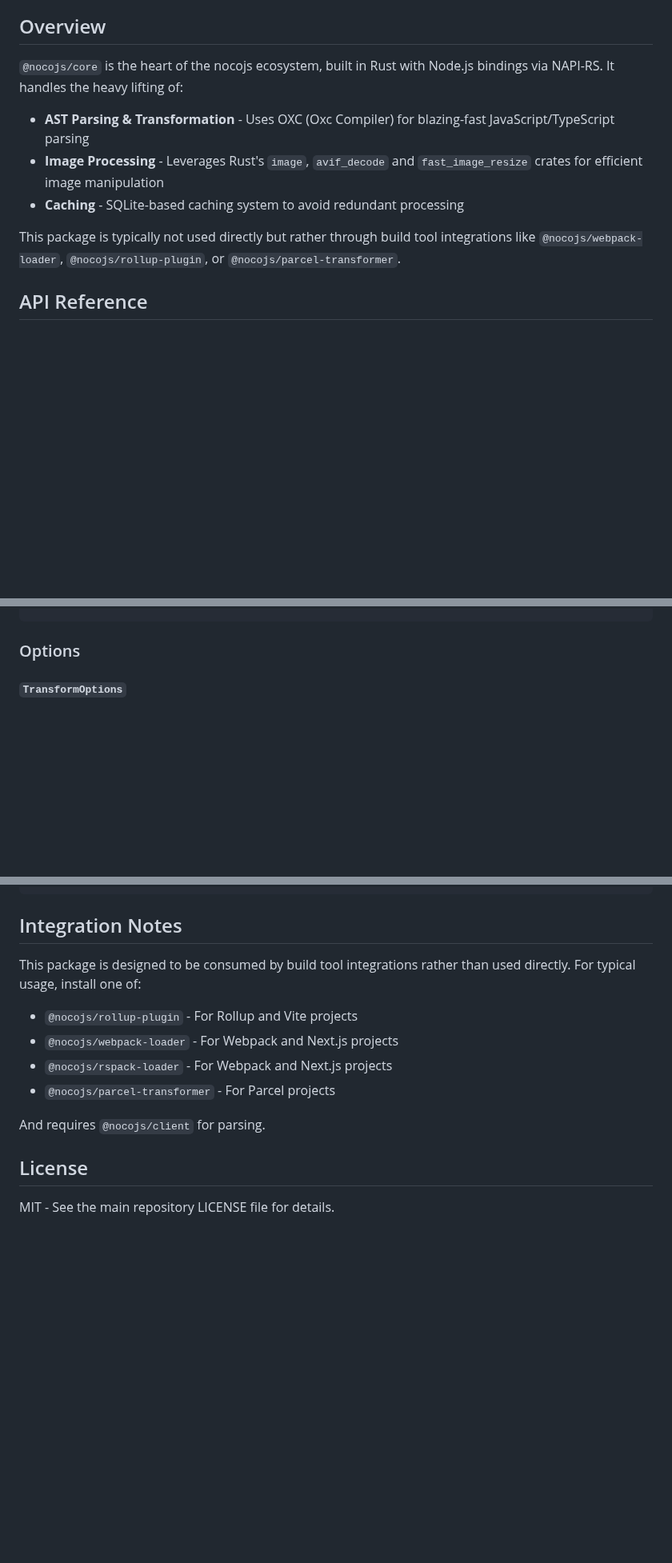
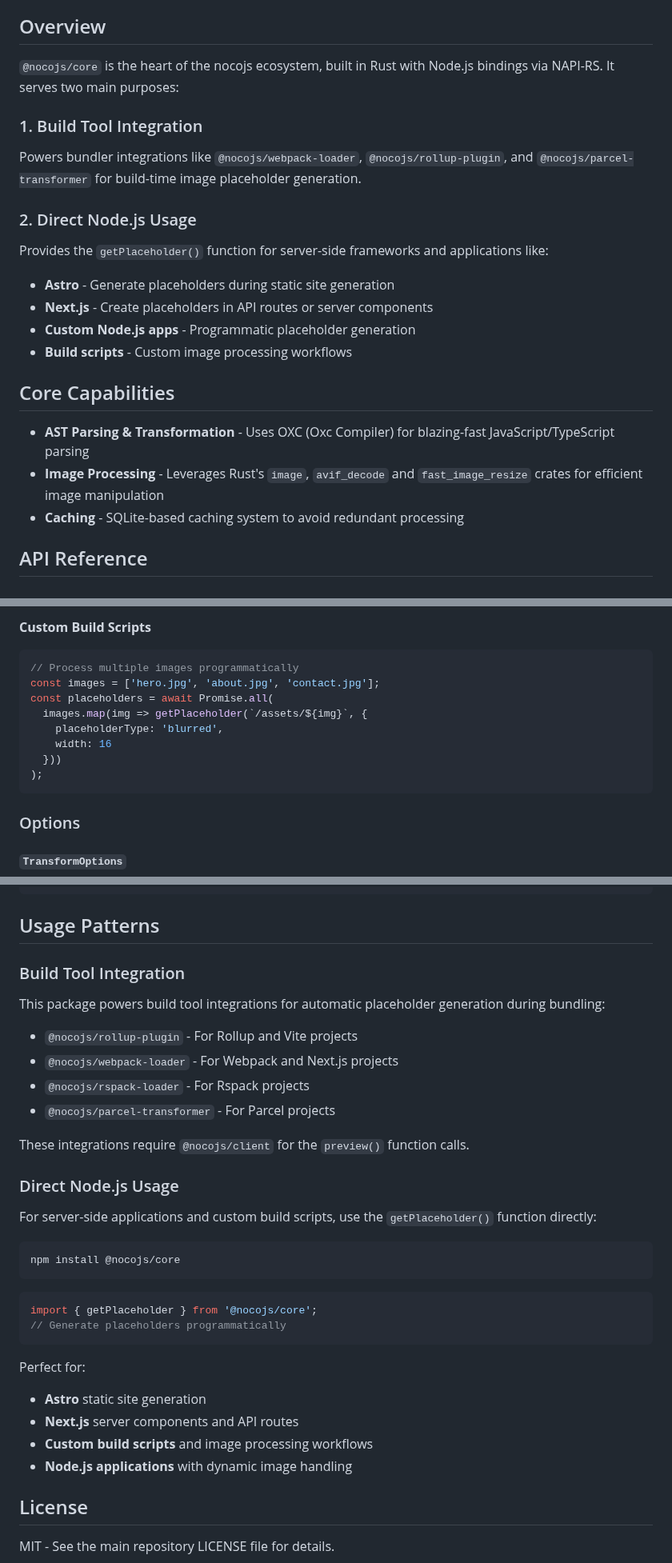
Before and after one commit to akzhy/nocojs, a Markdown page: packages/core/README.md, 3 parts joined by grey strips. Shown at 80% size. GitHub-like rendering; blank space fills up the shorter version.

````diff
--- a/packages/core/README.md
+++ b/packages/core/README.md
@@ -4,13 +4,23 @@ The Rust-powered core engine for nocojs, providing high-performance AST parsing
 
 ## Overview
 
-`@nocojs/core` is the heart of the nocojs ecosystem, built in Rust with Node.js bindings via NAPI-RS. It handles the heavy lifting of:
+`@nocojs/core` is the heart of the nocojs ecosystem, built in Rust with Node.js bindings via NAPI-RS. It serves two main purposes:
+
+### 1. Build Tool Integration
+Powers bundler integrations like `@nocojs/webpack-loader`, `@nocojs/rollup-plugin`, and `@nocojs/parcel-transformer` for build-time image placeholder generation.
+
+### 2. Direct Node.js Usage
+Provides the `getPlaceholder()` function for server-side frameworks and applications like:
+- **Astro** - Generate placeholders during static site generation
+- **Next.js** - Create placeholders in API routes or server components
+- **Custom Node.js apps** - Programmatic placeholder generation
+- **Build scripts** - Custom image processing workflows
+
+## Core Capabilities
 
 - **AST Parsing & Transformation** - Uses OXC (Oxc Compiler) for blazing-fast JavaScript/TypeScript parsing
 - **Image Processing** - Leverages Rust's `image`, `avif_decode` and `fast_image_resize` crates for efficient image manipulation
 - **Caching** - SQLite-based caching system to avoid redundant processing
-
-This package is typically not used directly but rather through build tool integrations like `@nocojs/webpack-loader`, `@nocojs/rollup-plugin`, or `@nocojs/parcel-transformer`.
 
 ## API Reference
 
@@ -51,3 +138,13 @@ console.log(result.code); // Transformed code with inlined placeholder
+**Custom Build Scripts**
+```typescript
+// Process multiple images programmatically
+const images = ['hero.jpg', 'about.jpg', 'contact.jpg'];
+const placeholders = await Promise.all(
+  images.map(img => getPlaceholder(`/assets/${img}`, {
+    placeholderType: 'blurred',
+    width: 16
+  }))
+);
 ```
 
 ### Options
@@ -152,16 +249,35 @@ src/
 └── placeholder.rs     # Placeholder generation algorithms
 ```
 
-## Integration Notes
+## Usage Patterns
 
-This package is designed to be consumed by build tool integrations rather than used directly. For typical usage, install one of:
+### Build Tool Integration
+This package powers build tool integrations for automatic placeholder generation during bundling:
 
 - `@nocojs/rollup-plugin` - For Rollup and Vite projects
 - `@nocojs/webpack-loader` - For Webpack and Next.js projects
-- `@nocojs/rspack-loader` - For Webpack and Next.js projects
+- `@nocojs/rspack-loader` - For Rspack projects
 - `@nocojs/parcel-transformer` - For Parcel projects
 
-And requires `@nocojs/client` for parsing.
+These integrations require `@nocojs/client` for the `preview()` function calls.
+
+### Direct Node.js Usage
+For server-side applications and custom build scripts, use the `getPlaceholder()` function directly:
+
+```bash
+npm install @nocojs/core
+```
+
+```typescript
+import { getPlaceholder } from '@nocojs/core';
+// Generate placeholders programmatically
+```
+
+Perfect for:
+- **Astro** static site generation
+- **Next.js** server components and API routes
+- **Custom build scripts** and image processing workflows
+- **Node.js applications** with dynamic image handling
 
 ## License
 
````
Also changed, not shown: other parts of packages/core/README.md (+77 -0 lines), README.md (+54 -7 lines).
